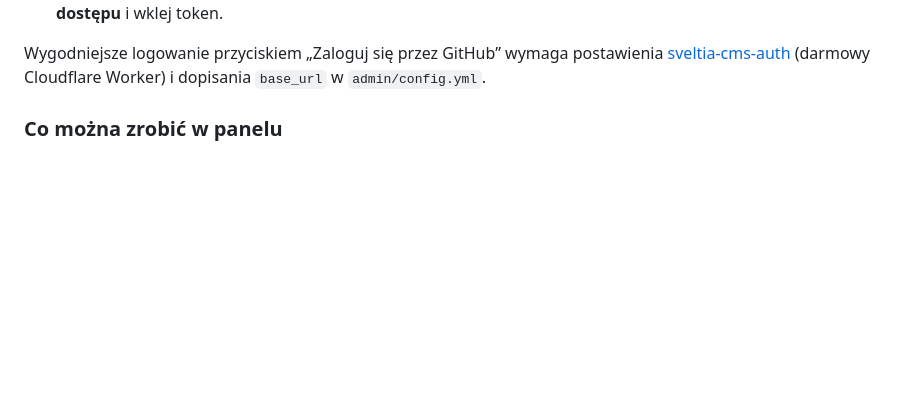
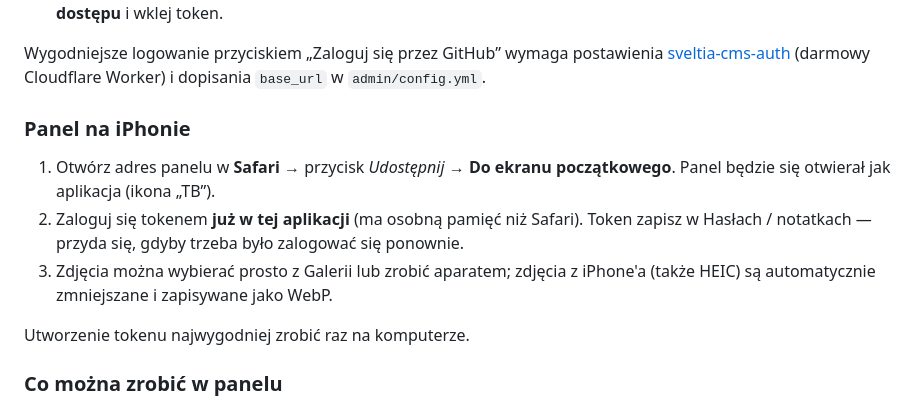
Before and after one commit to rymarczyk-tomasz/Project-Crouzen, a Markdown page: README.md, the part around the change. Drawn GitHub-style; blank space fills up the shorter version.

Commit message:
README: how to use the admin panel on iPhone
Co-Authored-By: Claude Opus 5.5 <noreply@anthropic.com>

```diff
--- a/README.md
+++ b/README.md
@@ -31,6 +31,17 @@ więc po chwili są widoczne na stronie.
 Wygodniejsze logowanie przyciskiem „Zaloguj się przez GitHub” wymaga postawienia
 [sveltia-cms-auth](https://github.com/sveltia/sveltia-cms-auth) (darmowy Cloudflare Worker)
 i dopisania `base_url` w `admin/config.yml`.
+
+### Panel na iPhonie
+
+1. Otwórz adres panelu w **Safari** → przycisk *Udostępnij* → **Do ekranu początkowego**.
+   Panel będzie się otwierał jak aplikacja (ikona „TB”).
+2. Zaloguj się tokenem **już w tej aplikacji** (ma osobną pamięć niż Safari).
+   Token zapisz w Hasłach / notatkach — przyda się, gdyby trzeba było zalogować się ponownie.
+3. Zdjęcia można wybierać prosto z Galerii lub zrobić aparatem; zdjęcia z iPhone'a
+   (także HEIC) są automatycznie zmniejszane i zapisywane jako WebP.
+
+Utworzenie tokenu najwygodniej zrobić raz na komputerze.
 
 ### Co można zrobić w panelu
 
```
